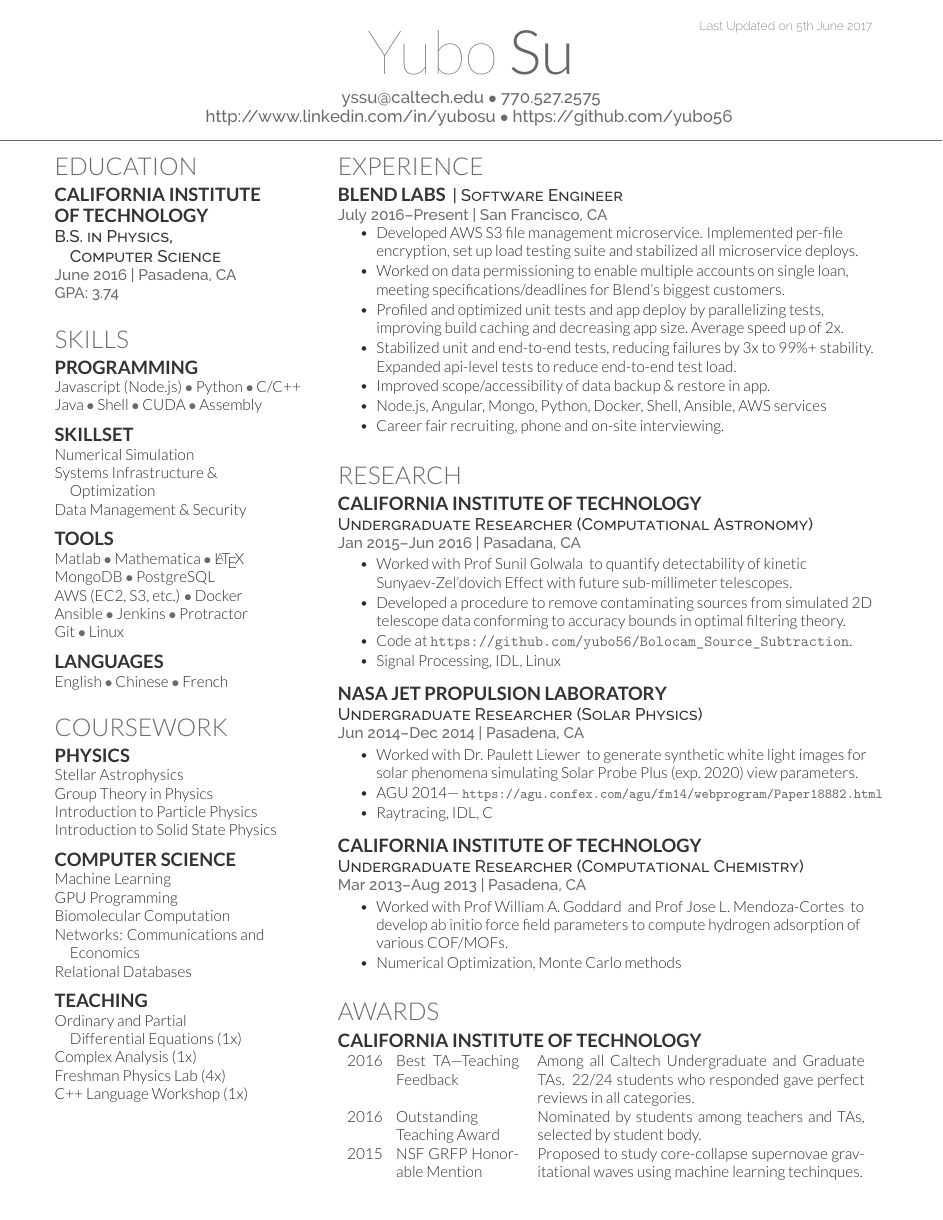
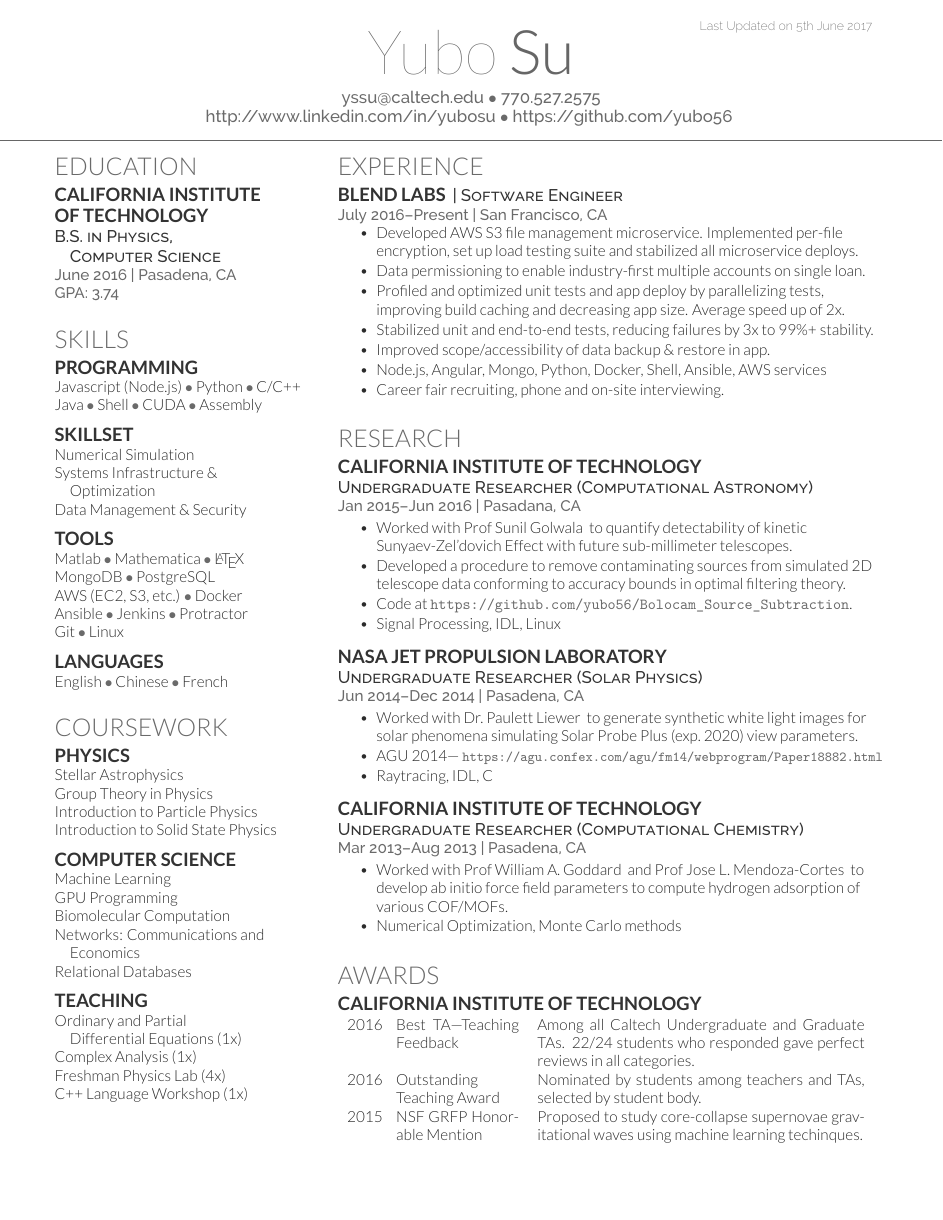
Before and after one commit to yubo56/su_self_study, a LaTeX CV (resume/Su_Resume.tex): page 1 of 2 before the commit and the whole page after it. Compiled offline with XeLaTeX.

Commit message:
update resume

```diff
--- a/resume/Su_Resume.tex
+++ b/resume/Su_Resume.tex
@@ -152,13 +152,13 @@
     \item Developed AWS S3 file management microservice. Implemented per-file
         encryption, set up load testing suite and stabilized all microservice
         deploys.
-    \item Worked on data permissioning to enable multiple accounts on single
-        loan, meeting specifications/deadlines for Blend's biggest customers.
+    \item Data permissioning to enable industry-first multiple accounts on
+        single loan.
     \item Profiled and optimized unit tests and app deploy by parallelizing
-        tests, improving build caching and decreasing app size.\@ Average speed
+        tests, improving build caching and decreasing app size. Average speed
         up of 2x.
     \item Stabilized unit and end-to-end tests, reducing failures by 3x to 99\%+
-        stability. Expanded api-level tests to reduce end-to-end test load.
+        stability.
     \item Improved scope/accessibility of data backup \& restore in app.
     \item Node.js, Angular, Mongo, Python, Docker, Shell, Ansible, AWS services
     \item Career fair recruiting, phone and on-site interviewing.
```
Also changed, not shown: resume/Su_Resume.pdf.
